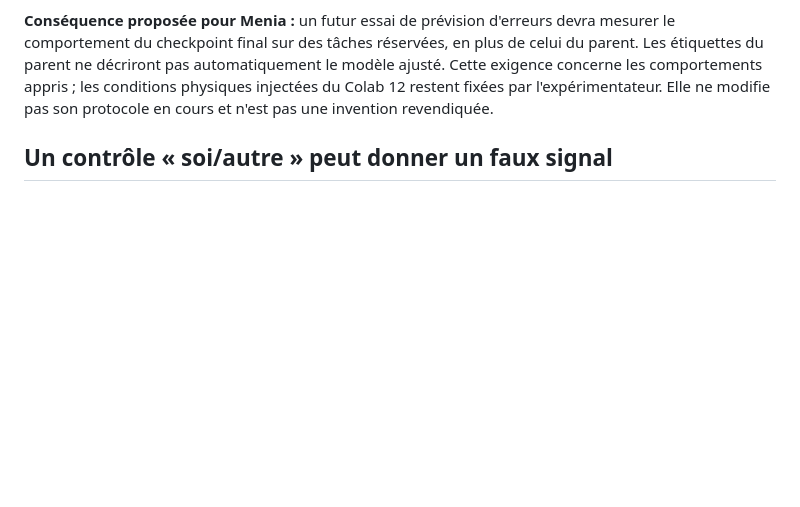
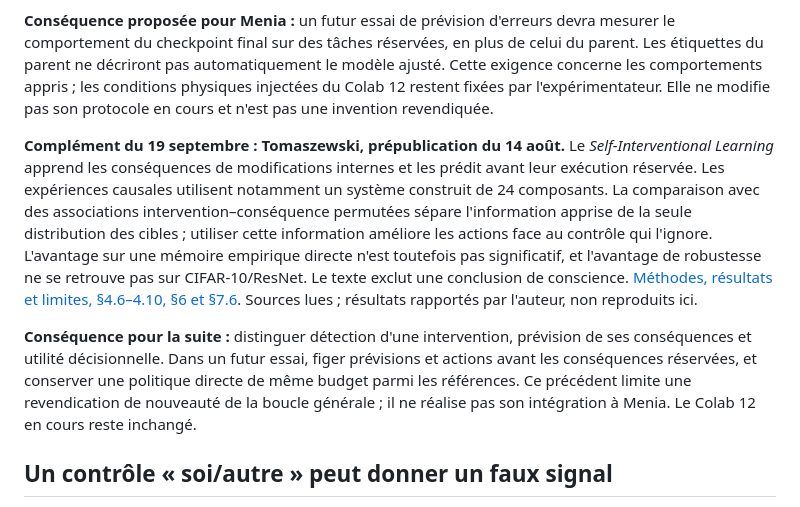
Before and after one commit to speed25200-cyber/Menia, a Markdown page: docs/SELF_PREDICTION_CONTROLS.md, the part around the change. Drawn GitHub-style; blank space fills up the shorter version.

Commit message:
Documenter le precedent d'apprentissage par interventions sur soi

```diff
--- a/docs/SELF_PREDICTION_CONTROLS.md
+++ b/docs/SELF_PREDICTION_CONTROLS.md
@@ -84,6 +84,25 @@ automatiquement le modèle ajusté. Cette exigence concerne les comportements
 appris ; les conditions physiques injectées du Colab 12 restent fixées par
 l'expérimentateur. Elle ne modifie pas son protocole en cours et n'est pas une
 invention revendiquée.
+
+**Complément du 19 septembre : Tomaszewski, prépublication du 14 août.**
+Le *Self-Interventional Learning* apprend les conséquences de modifications
+internes et les prédit avant leur exécution réservée. Les expériences causales
+utilisent notamment un système construit de 24 composants. La comparaison
+avec des associations intervention–conséquence permutées sépare l'information
+apprise de la seule distribution des cibles ; utiliser cette information
+améliore les actions face au contrôle qui l'ignore. L'avantage sur une mémoire
+empirique directe n'est toutefois pas significatif, et l'avantage de robustesse
+ne se retrouve pas sur CIFAR-10/ResNet. Le texte exclut une conclusion de conscience.
+[Méthodes, résultats et limites, §4.6–4.10, §6 et §7.6](https://arxiv.org/html/2608.14894v1#S4.SS6).
+Sources lues ; résultats rapportés par l'auteur, non reproduits ici.
+
+**Conséquence pour la suite :** distinguer détection d'une intervention,
+prévision de ses conséquences et utilité décisionnelle. Dans un futur essai,
+figer prévisions et actions avant les conséquences réservées, et conserver
+une politique directe de même budget parmi les références. Ce précédent
+limite une revendication de nouveauté de la boucle générale ; il ne réalise
+pas son intégration à Menia. Le Colab 12 en cours reste inchangé.
 
 ## Un contrôle « soi/autre » peut donner un faux signal
 
```
